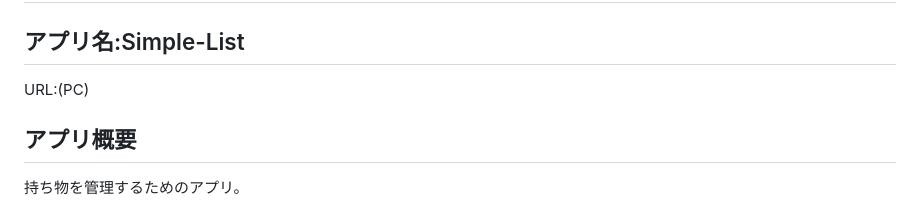
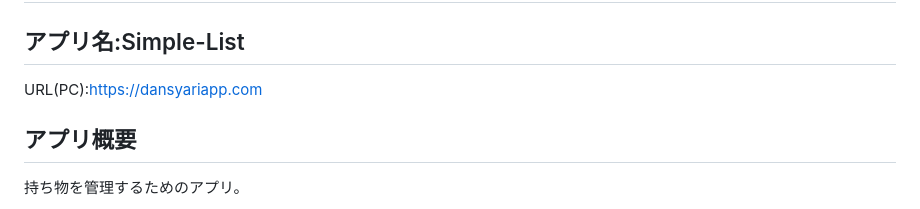
Before and after one commit to OsanpoEveryday/Dansyariapp, a Markdown page: README.md, the part around the change. Rendered like a GitHub page.

```diff
--- a/README.md
+++ b/README.md
@@ -15,7 +15,7 @@
 # 作成したアプリについて
 
 ## アプリ名:Simple-List
-URL:(PC)
+URL(PC):[https://dansyariapp.com](https://dansyariapp.com/)
 
 ## アプリ概要
 持ち物を管理するためのアプリ。
```
